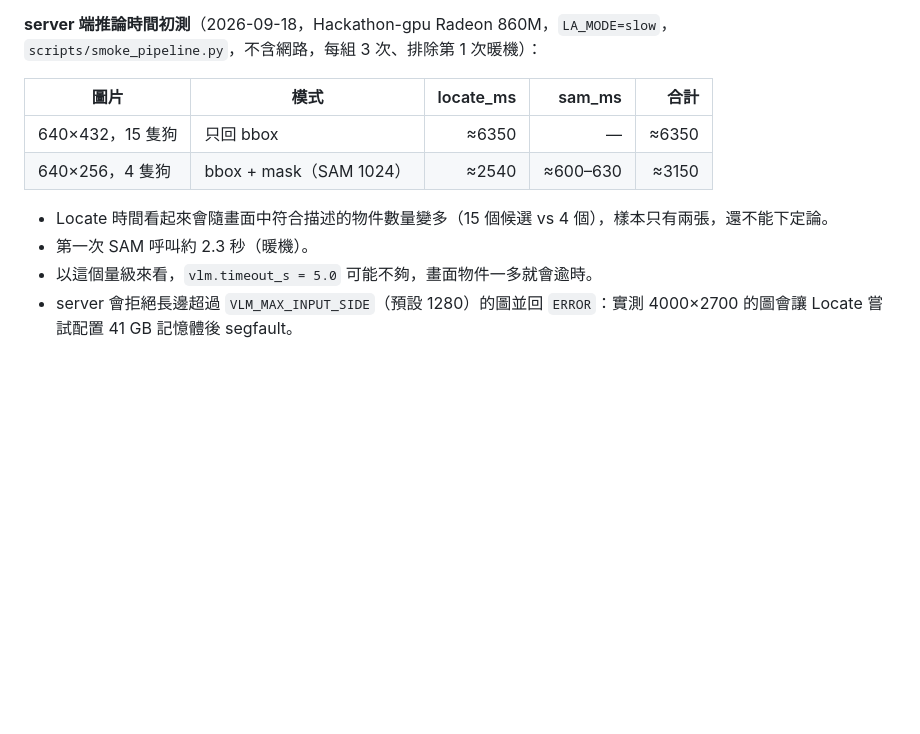
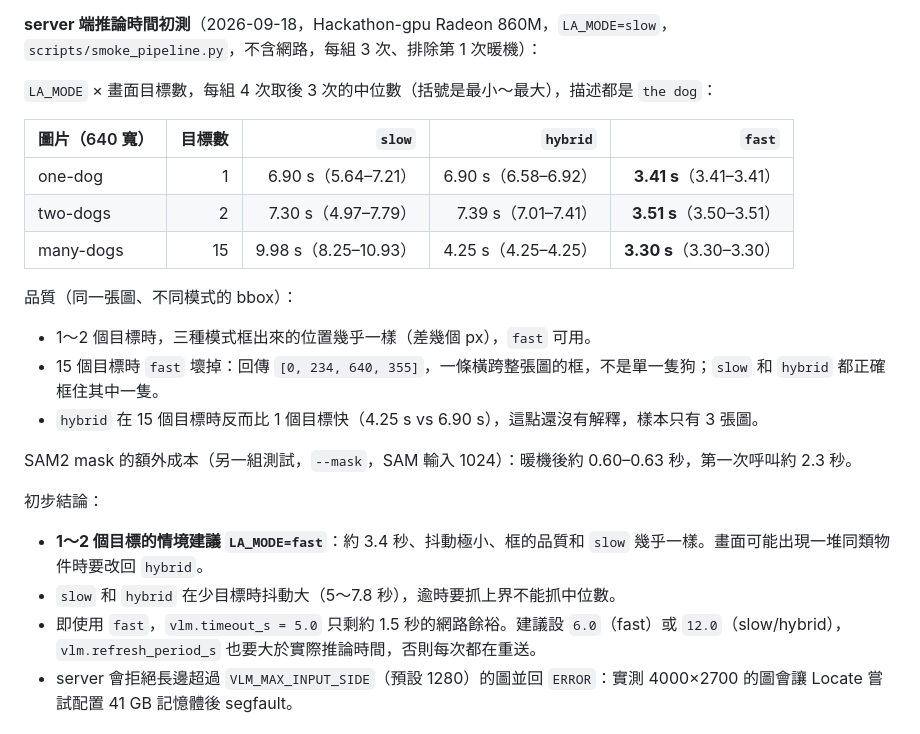
Before and after one commit to Latuuuuu/Hackathon-vision-server-vlm, a Markdown page: vlm_transport.md, the part around the change. Drawn GitHub-style; blank space fills up the shorter version.

Commit message:
Record Locate mode vs target-count latency and box quality measurements
Co-Authored-By: Claude Opus 5 <noreply@anthropic.com>

```diff
--- a/vlm_transport.md
+++ b/vlm_transport.md
@@ -254,14 +254,27 @@ handoff_ms  = 建 target + 在目前這一幀驗證的時間
 
 **server 端推論時間初測**（2026-09-18，Hackathon-gpu Radeon 860M，`LA_MODE=slow`，`scripts/smoke_pipeline.py`，不含網路，每組 3 次、排除第 1 次暖機）：
 
-| 圖片 | 模式 | locate_ms | sam_ms | 合計 |
-|---|---|---:|---:|---:|
-| 640×432，15 隻狗 | 只回 bbox | ≈6350 | — | ≈6350 |
-| 640×256，4 隻狗 | bbox + mask（SAM 1024） | ≈2540 | ≈600–630 | ≈3150 |
+`LA_MODE` × 畫面目標數，每組 4 次取後 3 次的中位數（括號是最小～最大），描述都是 `the dog`：
 
-- Locate 時間看起來會隨畫面中符合描述的物件數量變多（15 個候選 vs 4 個），樣本只有兩張，還不能下定論。
-- 第一次 SAM 呼叫約 2.3 秒（暖機）。
-- 以這個量級來看，`vlm.timeout_s = 5.0` 可能不夠，畫面物件一多就會逾時。
+| 圖片（640 寬） | 目標數 | `slow` | `hybrid` | `fast` |
+|---|---:|---:|---:|---:|
+| one-dog | 1 | 6.90 s（5.64–7.21） | 6.90 s（6.58–6.92） | **3.41 s**（3.41–3.41） |
+| two-dogs | 2 | 7.30 s（4.97–7.79） | 7.39 s（7.01–7.41） | **3.51 s**（3.50–3.51） |
+| many-dogs | 15 | 9.98 s（8.25–10.93） | 4.25 s（4.25–4.25） | **3.30 s**（3.30–3.30） |
+
+品質（同一張圖、不同模式的 bbox）：
+
+- 1～2 個目標時，三種模式框出來的位置幾乎一樣（差幾個 px），`fast` 可用。
+- 15 個目標時 `fast` 壞掉：回傳 `[0, 234, 640, 355]`，一條橫跨整張圖的框，不是單一隻狗；`slow` 和 `hybrid` 都正確框住其中一隻。
+- `hybrid` 在 15 個目標時反而比 1 個目標快（4.25 s vs 6.90 s），這點還沒有解釋，樣本只有 3 張圖。
+
+SAM2 mask 的額外成本（另一組測試，`--mask`，SAM 輸入 1024）：暖機後約 0.60–0.63 秒，第一次呼叫約 2.3 秒。
+
+初步結論：
+
+- **1～2 個目標的情境建議 `LA_MODE=fast`**：約 3.4 秒、抖動極小、框的品質和 `slow` 幾乎一樣。畫面可能出現一堆同類物件時要改回 `hybrid`。
+- `slow` 和 `hybrid` 在少目標時抖動大（5～7.8 秒），逾時要抓上界不能抓中位數。
+- 即使用 `fast`，`vlm.timeout_s = 5.0` 只剩約 1.5 秒的網路餘裕。建議設 `6.0`（fast）或 `12.0`（slow/hybrid），`vlm.refresh_period_s` 也要大於實際推論時間，否則每次都在重送。
 - server 會拒絕長邊超過 `VLM_MAX_INPUT_SIDE`（預設 1280）的圖並回 `ERROR`：實測 4000×2700 的圖會讓 Locate 嘗試配置 41 GB 記憶體後 segfault。
 
 ## 9. 開發順序建議
```
